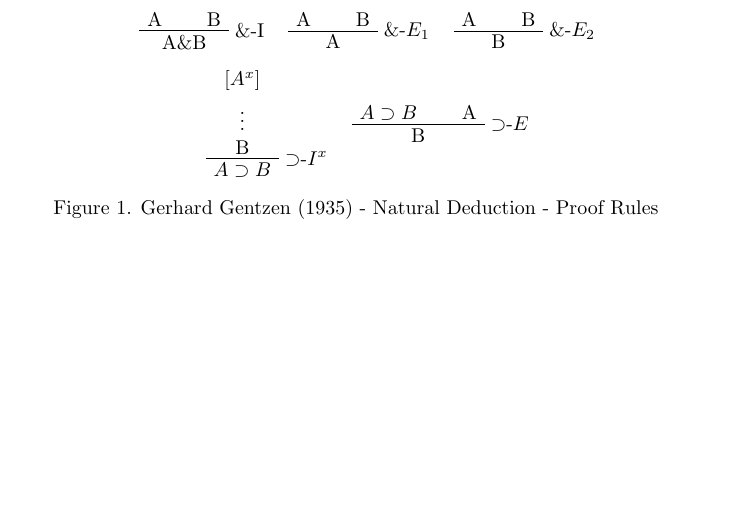
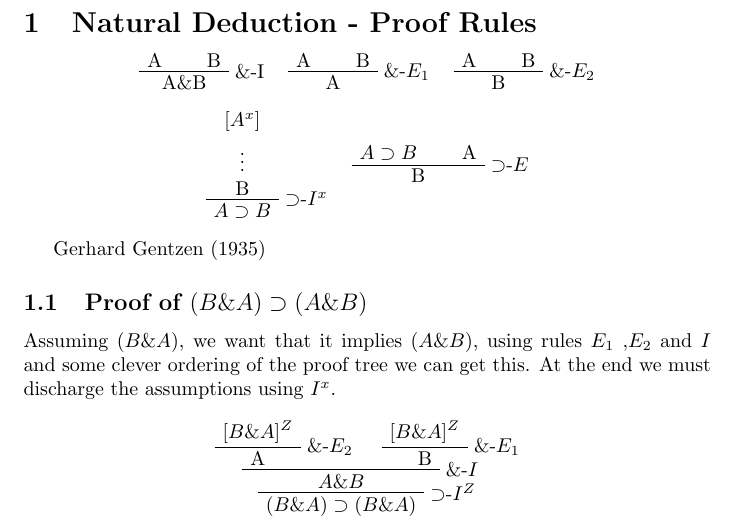
Before and after one commit to adpextwindong/NDNotes, a LaTeX document (main.tex): part of the page, cut so that both start at the same text, the shorter picture padded with empty space. Compiled offline with pdfLaTeX.

Commit message:
Add proof for (B&A) implies (A&B)

```diff
--- a/main.tex
+++ b/main.tex
@@ -15,6 +15,8 @@
 % https://tex.stackexchange.com/a/283586
 % https://tex.stackexchange.com/a/278156
 % https://tex.stackexchange.com/a/214014
+
+\section{Natural Deduction - Proof Rules}
 
 \begin{center}
 
@@ -59,6 +61,28 @@
 \end{tabular}
 \end{center}
 
-Figure 1. Gerhard Gentzen (1935) - Natural Deduction - Proof Rules
+Gerhard Gentzen (1935)
+
+\subsection{Proof of $(B \& A) \supset (A \& B)$}
+
+Assuming $(B \& A)$, we want that it implies $(A \& B)$, using rules $E_1$ ,$E_2$ and $I$  and some clever ordering of the proof tree we can get this. At the end we must discharge the assumptions using $I^x$.
+
+\begin{center}
+    \AxiomC{$[B \& A]^Z$}
+    \RightLabel{$\&$-$E_2$}
+    \UnaryInfC{A}
+
+    \AxiomC{$[B \& A]^Z$}
+    \RightLabel{$\&$-$E_1$}
+    \UnaryInfC{B}
+
+    \RightLabel{$\&$-$I$}
+    \BinaryInfC{$A\&B$}
+
+    \RightLabel{$\supset $-$I^Z$}
+    \UnaryInfC{$(B\&A)\supset (B\&A)$}
+    \DisplayProof
+\end{center}
+
 
 \end{document}
```
Also changed, not shown: main.tex (2 more changed lines).
